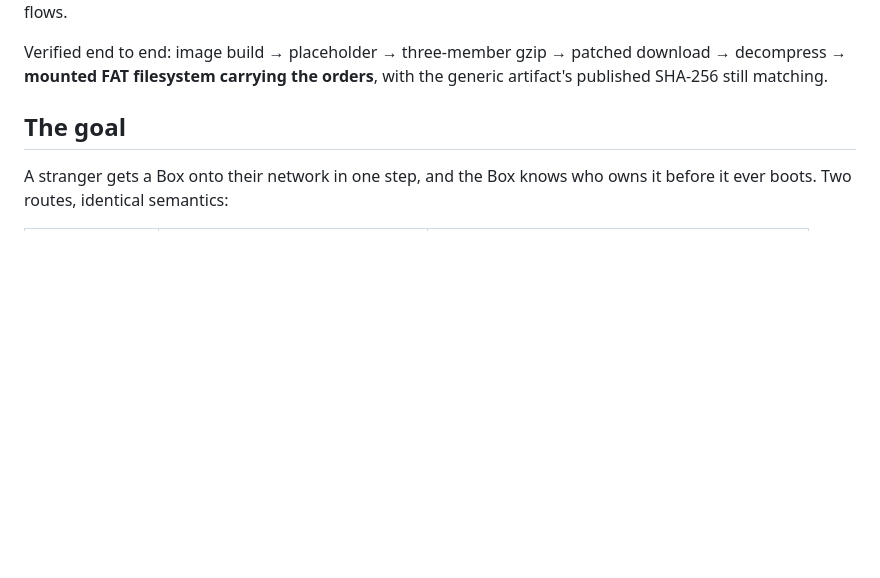
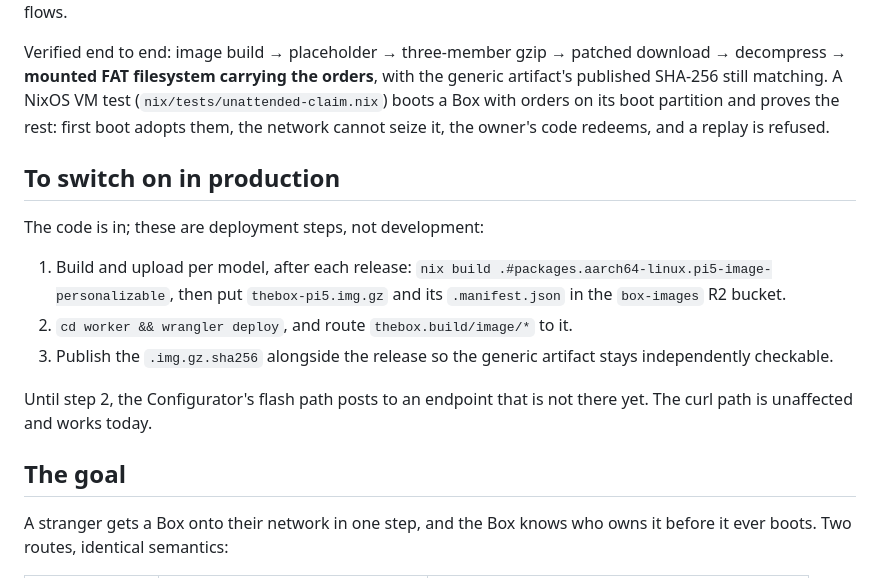
Before and after one commit to fluxoz/the-box, a Markdown page: docs/claim-flow-spec.md, the part around the change. Drawn GitHub-style; blank space fills up the shorter version.

Commit message:
spec: what is left to switch the image path on in production
Co-Authored-By: Claude Opus 5 <noreply@anthropic.com>

```diff
--- a/docs/claim-flow-spec.md
+++ b/docs/claim-flow-spec.md
@@ -14,7 +14,24 @@ and Pi guide rewritten around both flows.
 
 Verified end to end: image build → placeholder → three-member gzip → patched
 download → decompress → **mounted FAT filesystem carrying the orders**, with the
-generic artifact's published SHA-256 still matching.
+generic artifact's published SHA-256 still matching. A NixOS VM test
+(`nix/tests/unattended-claim.nix`) boots a Box with orders on its boot partition
+and proves the rest: first boot adopts them, the network cannot seize it, the
+owner's code redeems, and a replay is refused.
+
+## To switch on in production
+
+The code is in; these are deployment steps, not development:
+
+1. Build and upload per model, after each release:
+   `nix build .#packages.aarch64-linux.pi5-image-personalizable`, then put
+   `thebox-pi5.img.gz` and its `.manifest.json` in the `box-images` R2 bucket.
+2. `cd worker && wrangler deploy`, and route `thebox.build/image/*` to it.
+3. Publish the `.img.gz.sha256` alongside the release so the generic artifact
+   stays independently checkable.
+
+Until step 2, the Configurator's flash path posts to an endpoint that is not
+there yet. The curl path is unaffected and works today.
 
 ## The goal
 
```
